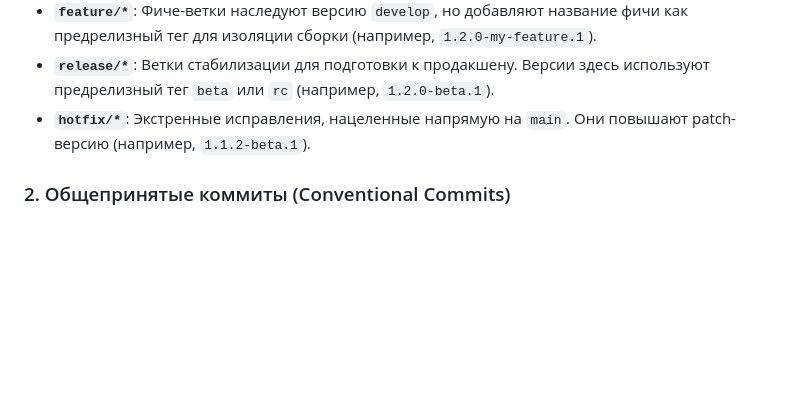
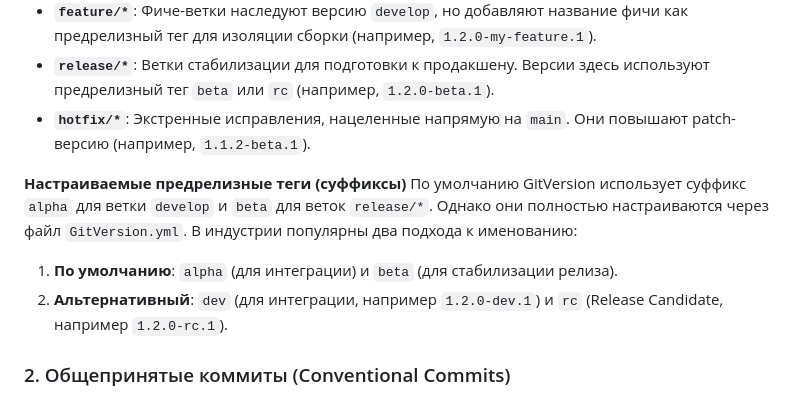
Before and after one commit to levin-dmytro/gitversion, a Markdown page: docs/Versioning-and-GitVersion-ru.md, the part around the change. Rendered like a GitHub page; blank space fills up the shorter version.

Commit message:
docs: explain configurable pre-release tags

```diff
--- a/docs/Versioning-and-GitVersion-ru.md
+++ b/docs/Versioning-and-GitVersion-ru.md
@@ -23,6 +23,11 @@
 - **`feature/*`**: Фиче-ветки наследуют версию `develop`, но добавляют название фичи как предрелизный тег для изоляции сборки (например, `1.2.0-my-feature.1`).
 - **`release/*`**: Ветки стабилизации для подготовки к продакшену. Версии здесь используют предрелизный тег `beta` или `rc` (например, `1.2.0-beta.1`).
 - **`hotfix/*`**: Экстренные исправления, нацеленные напрямую на `main`. Они повышают patch-версию (например, `1.1.2-beta.1`).
+
+**Настраиваемые предрелизные теги (суффиксы)**
+По умолчанию GitVersion использует суффикс `alpha` для ветки `develop` и `beta` для веток `release/*`. Однако они полностью настраиваются через файл `GitVersion.yml`. В индустрии популярны два подхода к именованию:
+1. **По умолчанию**: `alpha` (для интеграции) и `beta` (для стабилизации релиза).
+2. **Альтернативный**: `dev` (для интеграции, например `1.2.0-dev.1`) и `rc` (Release Candidate, например `1.2.0-rc.1`).
 
 ### 2. Общепринятые коммиты (Conventional Commits)
 
```
Also changed, not shown: docs/Versioning-and-GitVersion.md (+5 -0 lines).
